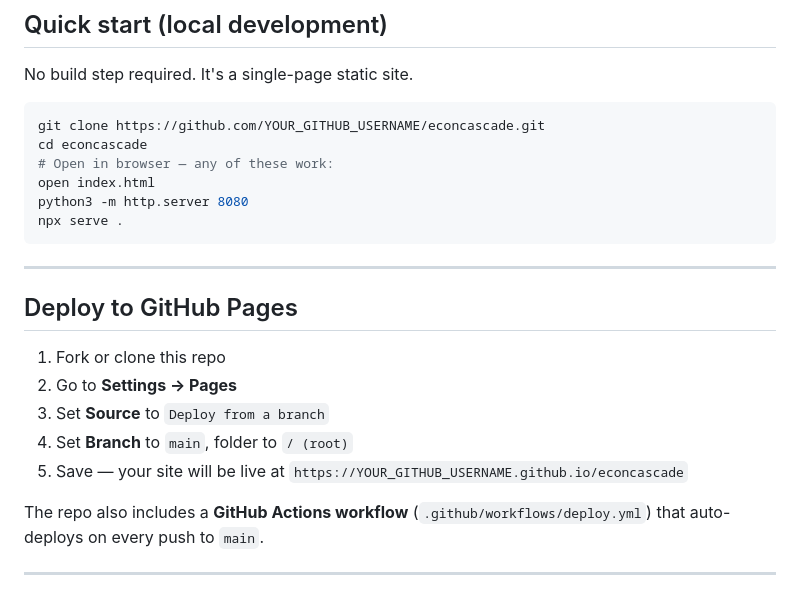
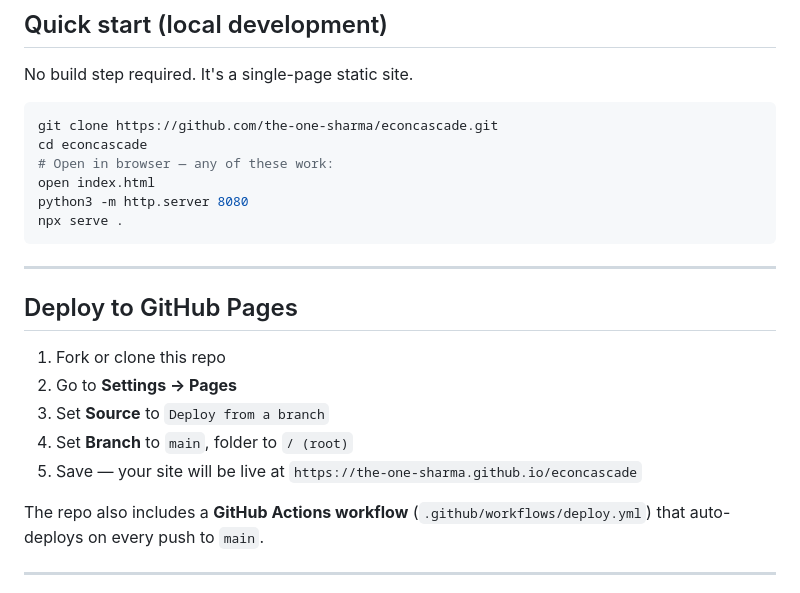
Before and after one commit to the-one-sharma/the-one-sharma.github.io, a Markdown page: econcascade/README.md, the part around one of its changes. GitHub-like rendering.

Commit message:
Update README with correct GitHub username links

````diff
--- a/econcascade/README.md
+++ b/econcascade/README.md
@@ -54,7 +54,7 @@ Trigger any of **62 economic shocks** and watch the effect ripple through **26 i
 No build step required. It's a single-page static site.
 
 ```bash
-git clone https://github.com/YOUR_GITHUB_USERNAME/econcascade.git
+git clone https://github.com/the-one-sharma/econcascade.git
 cd econcascade
 # Open in browser — any of these work:
 open index.html
@@ -70,7 +70,7 @@ npx serve .
 2. Go to **Settings → Pages**
 3. Set **Source** to `Deploy from a branch`
 4. Set **Branch** to `main`, folder to `/ (root)`
-5. Save — your site will be live at `https://YOUR_GITHUB_USERNAME.github.io/econcascade`
+5. Save — your site will be live at `https://the-one-sharma.github.io/econcascade`
 
 The repo also includes a **GitHub Actions workflow** (`.github/workflows/deploy.yml`) that auto-deploys on every push to `main`.
 
````
Also changed, not shown: other parts of econcascade/README.md (+2 -2 lines).
